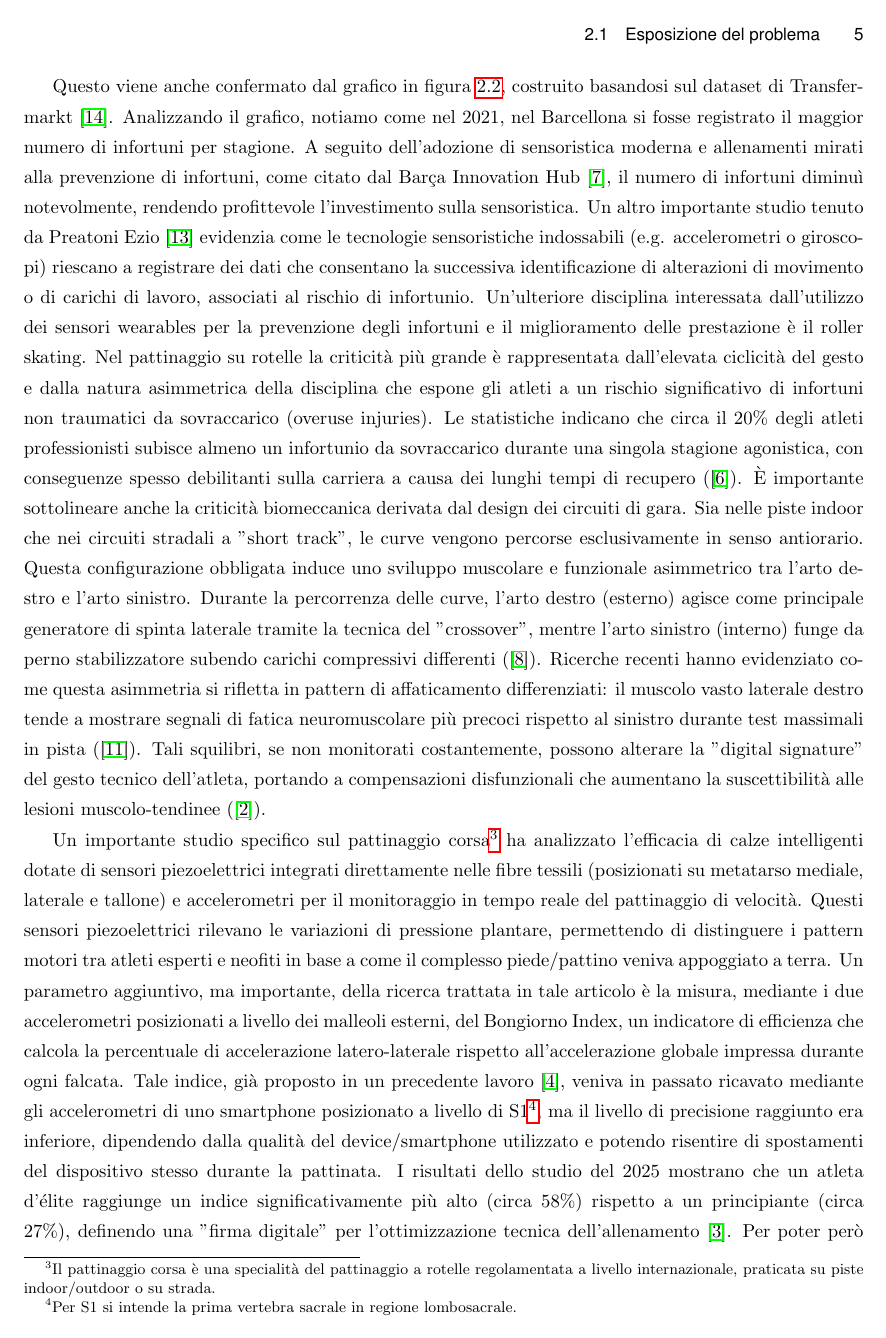
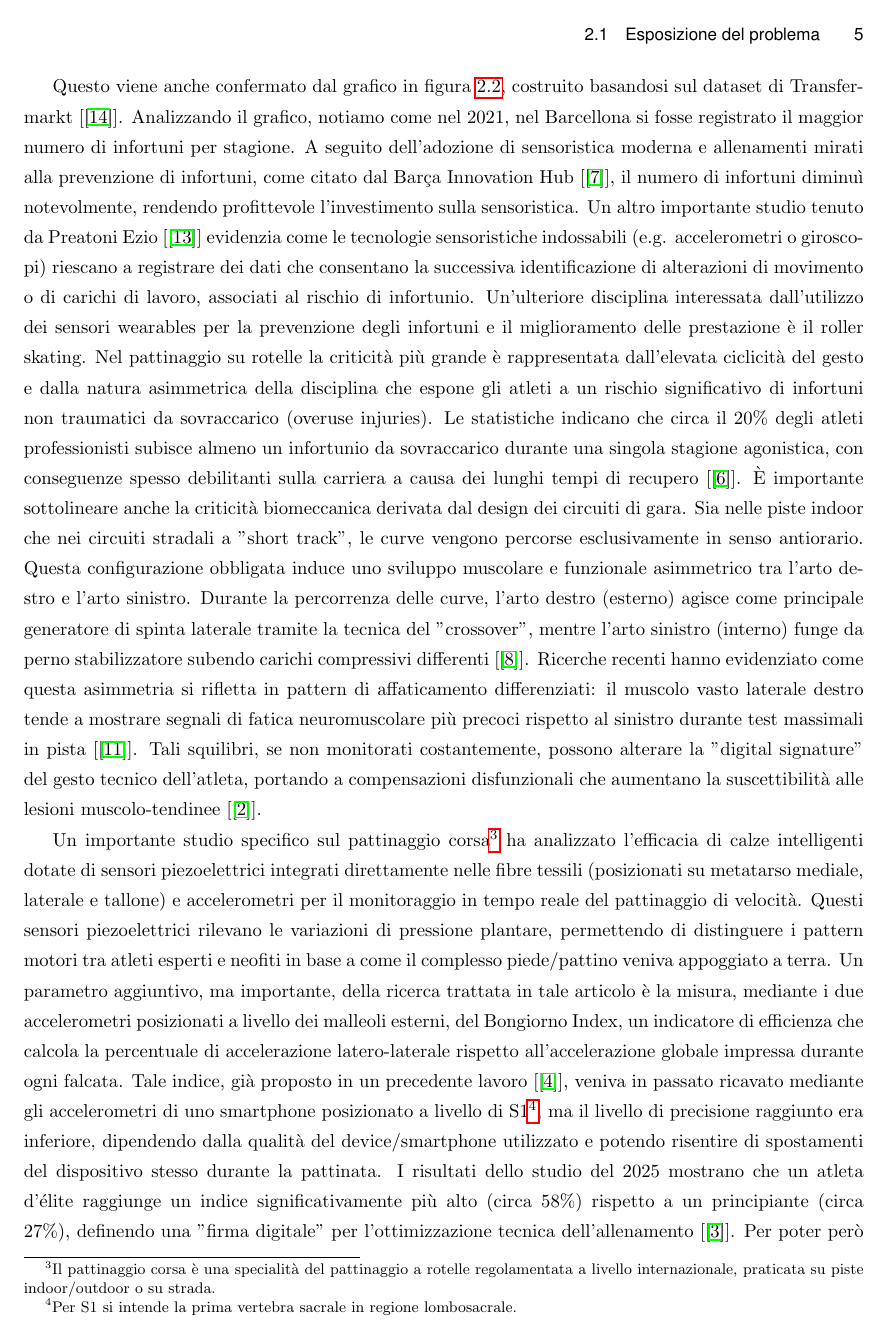
Before and after one commit to alessandro-gaspari/Tesi-Ufficiale, LaTeX slides (Tesi-Gaspari-master/thesis_gaspari.tex): page 15 of 70. Compiled offline with pdfLaTeX.

```diff
--- a/Tesi-Gaspari-master/thesis_gaspari.tex
+++ b/Tesi-Gaspari-master/thesis_gaspari.tex
@@ -122,11 +122,11 @@
     \caption{Infortuni stagionali del Barcellona FC pre e post adozione di sensori}
     \label{Infortuni_Barcellona}
 \end{figure}
-Questo viene anche confermato dal grafico in figura \ref{Infortuni_Barcellona}, costruito basandosi sul dataset di Transfermarkt \cite{transfermarkt2023injuries}. Analizzando il grafico, notiamo come nel 2021, nel Barcellona si fosse registrato il maggior numero di infortuni per stagione. A seguito dell'adozione di sensoristica moderna e allenamenti mirati alla prevenzione di infortuni, come citato dal Barça Innovation Hub \cite{barca2021wearables}, il numero di infortuni diminuì notevolmente, rendendo profittevole l'investimento sulla sensoristica. Un altro importante studio
-tenuto da Preatoni Ezio \cite{preatoni2022wearables} evidenzia come le tecnologie sensoristiche indossabili (e.g. accelerometri o giroscopi) riescano a registrare dei dati che consentano la successiva identificazione di alterazioni di movimento o di carichi di lavoro, associati al rischio di infortunio.
+Questo viene anche confermato dal grafico in figura \ref{Infortuni_Barcellona}, costruito basandosi sul dataset di Transfermarkt [\cite{transfermarkt2023injuries}]. Analizzando il grafico, notiamo come nel 2021, nel Barcellona si fosse registrato il maggior numero di infortuni per stagione. A seguito dell'adozione di sensoristica moderna e allenamenti mirati alla prevenzione di infortuni, come citato dal Barça Innovation Hub [\cite{barca2021wearables}], il numero di infortuni diminuì notevolmente, rendendo profittevole l'investimento sulla sensoristica. Un altro importante studio
+tenuto da Preatoni Ezio [\cite{preatoni2022wearables}] evidenzia come le tecnologie sensoristiche indossabili (e.g. accelerometri o giroscopi) riescano a registrare dei dati che consentano la successiva identificazione di alterazioni di movimento o di carichi di lavoro, associati al rischio di infortunio.
 Un'ulteriore disciplina interessata dall'utilizzo dei sensori wearables per la prevenzione degli infortuni e il miglioramento delle prestazione è il roller skating.
-Nel pattinaggio su rotelle la criticità più grande è rappresentata dall'elevata ciclicità del gesto e dalla natura asimmetrica della disciplina che espone gli atleti a un rischio significativo di infortuni non traumatici da sovraccarico (overuse injuries). Le statistiche indicano che circa il 20\% degli atleti professionisti subisce almeno un infortunio da sovraccarico durante una singola stagione agonistica, con conseguenze spesso debilitanti sulla carriera a causa dei lunghi tempi di recupero (\cite{emery2001groin}). È importante sottolineare anche la criticità biomeccanica derivata dal design dei circuiti di gara. Sia nelle piste indoor che nei circuiti stradali a "short track", le curve vengono percorse esclusivamente in senso antiorario. Questa configurazione obbligata induce uno sviluppo muscolare e funzionale asimmetrico tra l'arto destro e l'arto sinistro. Durante la percorrenza delle curve, l'arto destro (esterno) agisce come principale generatore di spinta laterale tramite la tecnica del "crossover", mentre l'arto sinistro (interno) funge da perno stabilizzatore subendo carichi compressivi differenti (\cite{felser2016neuromuscular}).
-Ricerche recenti hanno evidenziato come questa asimmetria si rifletta in pattern di affaticamento differenziati: il muscolo vasto laterale destro tende a mostrare segnali di fatica neuromuscolare più precoci rispetto al sinistro durante test massimali in pista (\cite{konieczny2020gluteus}). Tali squilibri, se non monitorati costantemente, possono alterare la "digital signature" del gesto tecnico dell'atleta, portando a compensazioni disfunzionali che aumentano la suscettibilità alle lesioni muscolo-tendinee (\cite{bongiorno2023emg}).
+Nel pattinaggio su rotelle la criticità più grande è rappresentata dall'elevata ciclicità del gesto e dalla natura asimmetrica della disciplina che espone gli atleti a un rischio significativo di infortuni non traumatici da sovraccarico (overuse injuries). Le statistiche indicano che circa il 20\% degli atleti professionisti subisce almeno un infortunio da sovraccarico durante una singola stagione agonistica, con conseguenze spesso debilitanti sulla carriera a causa dei lunghi tempi di recupero [\cite{emery2001groin}]. È importante sottolineare anche la criticità biomeccanica derivata dal design dei circuiti di gara. Sia nelle piste indoor che nei circuiti stradali a "short track", le curve vengono percorse esclusivamente in senso antiorario. Questa configurazione obbligata induce uno sviluppo muscolare e funzionale asimmetrico tra l'arto destro e l'arto sinistro. Durante la percorrenza delle curve, l'arto destro (esterno) agisce come principale generatore di spinta laterale tramite la tecnica del "crossover", mentre l'arto sinistro (interno) funge da perno stabilizzatore subendo carichi compressivi differenti [\cite{felser2016neuromuscular}].
+Ricerche recenti hanno evidenziato come questa asimmetria si rifletta in pattern di affaticamento differenziati: il muscolo vasto laterale destro tende a mostrare segnali di fatica neuromuscolare più precoci rispetto al sinistro durante test massimali in pista [\cite{konieczny2020gluteus}]. Tali squilibri, se non monitorati costantemente, possono alterare la "digital signature" del gesto tecnico dell'atleta, portando a compensazioni disfunzionali che aumentano la suscettibilità alle lesioni muscolo-tendinee [\cite{bongiorno2023emg}].
 
 Un importante studio specifico sul pattinaggio corsa\footnote{Il pattinaggio corsa è una specialità del pattinaggio a rotelle regolamentata a livello internazionale, praticata su piste indoor/outdoor o su strada.} ha analizzato l'efficacia di calze intelligenti dotate di sensori
 piezoelettrici integrati direttamente nelle fibre tessili (posizionati su metatarso mediale, laterale e
@@ -136,13 +136,13 @@
 parametro aggiuntivo, ma importante, della ricerca trattata in tale articolo è la misura, mediante i due
 accelerometri posizionati a livello dei malleoli esterni, del Bongiorno Index, un indicatore di
 efficienza che calcola la percentuale di accelerazione latero-laterale rispetto all'accelerazione globale
-impressa durante ogni falcata. Tale indice, già proposto in un precedente lavoro \cite{articlebongiorno1}, veniva in passato
+impressa durante ogni falcata. Tale indice, già proposto in un precedente lavoro [\cite{articlebongiorno1}], veniva in passato
 ricavato mediante gli accelerometri di uno smartphone posizionato a livello di S1\footnote{Per S1 si intende la prima vertebra sacrale in regione lombosacrale.}, ma il livello di
 precisione raggiunto era inferiore, dipendendo dalla qualità del device/smartphone utilizzato e
 potendo risentire di spostamenti del dispositivo stesso durante la pattinata. I risultati dello studio del
 2025 mostrano che un atleta d'élite raggiunge un indice significativamente più alto (circa 58\%)
 rispetto a un principiante (circa 27\%), definendo una "firma digitale" per l'ottimizzazione tecnica
-dell'allenamento \cite{articlebongiorno2}.
+dell'allenamento [\cite{articlebongiorno2}].
 Per poter però eseguire le attività di monitoraggio e analisi dei dati registrati dai sensori, è necessario un sistema efficace e reattivo, facilmente utilizzabile dall'atleta. I sistemi generalmente richiesti per questi tipi di monitoraggi, prevedono:
 
 \begin{itemize}
```
Also changed, not shown: Tesi-Gaspari-master/thesis_gaspari.tex (8 more changed lines).
